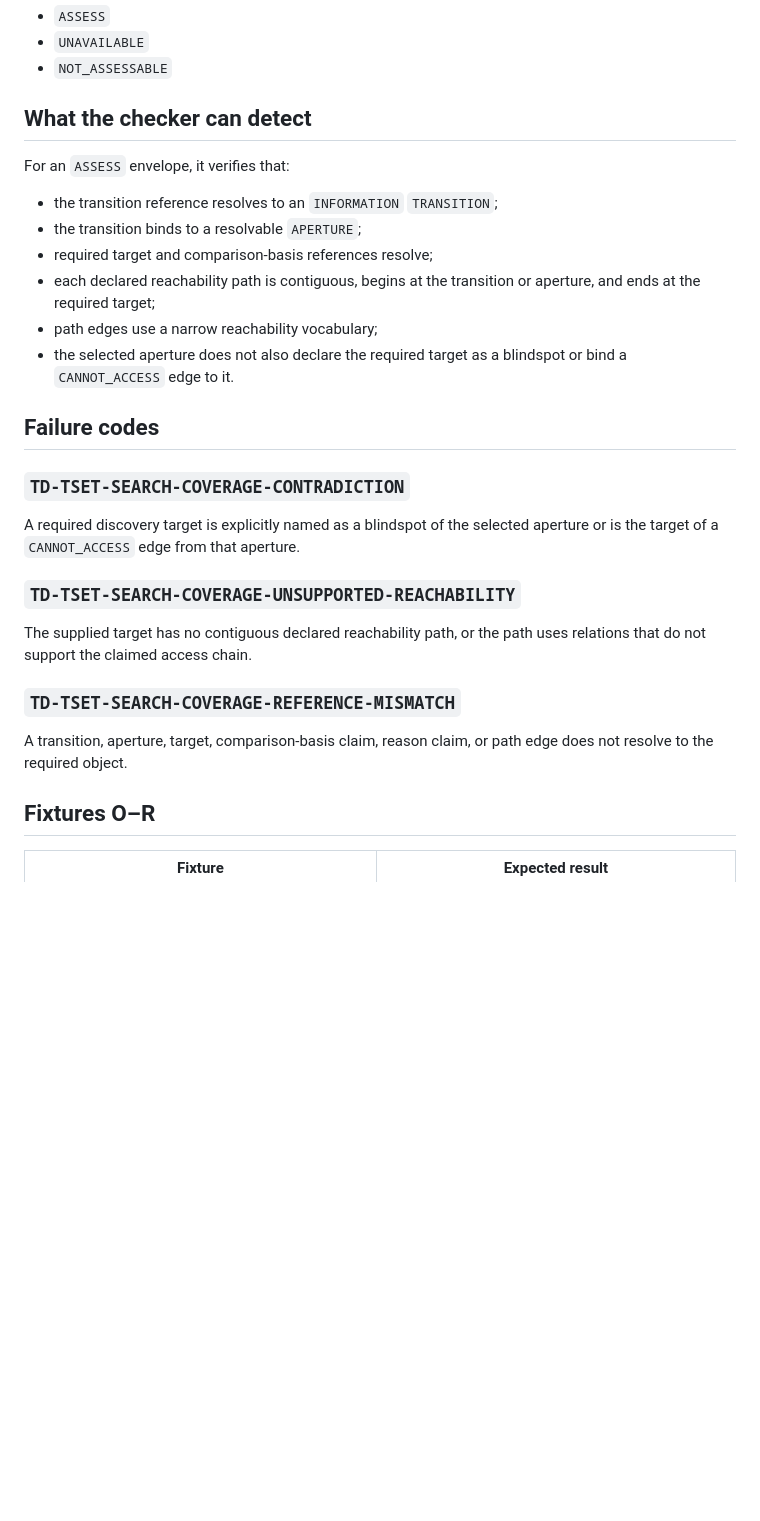
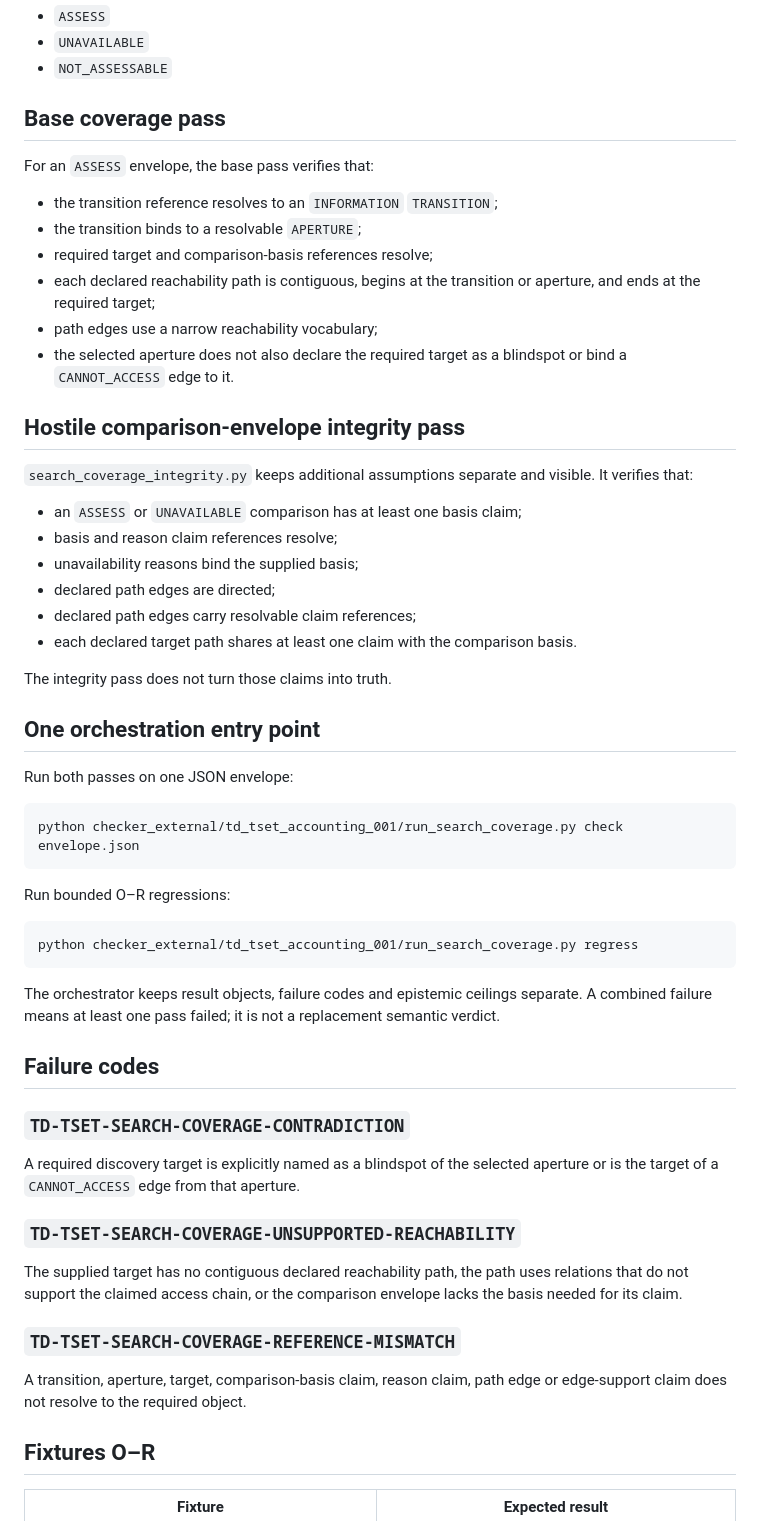
Before and after one commit to markgoodbody-bit/TRACE, a Markdown page: checker_external/td_tset_accounting_001/SEARCH_COVERAGE_001.md, the part around one of its changes. GitHub-like rendering; blank space fills up the shorter version.

Commit message:
Document search-coverage integrity and orchestration

````diff
--- a/checker_external/td_tset_accounting_001/SEARCH_COVERAGE_001.md
+++ b/checker_external/td_tset_accounting_001/SEARCH_COVERAGE_001.md
@@ -45,9 +45,9 @@ Assessment states:
 - `UNAVAILABLE`
 - `NOT_ASSESSABLE`
 
-## What the checker can detect
+## Base coverage pass
 
-For an `ASSESS` envelope, it verifies that:
+For an `ASSESS` envelope, the base pass verifies that:
 
 - the transition reference resolves to an `INFORMATION` `TRANSITION`;
 - the transition binds to a resolvable `APERTURE`;
@@ -55,6 +55,35 @@ For an `ASSESS` envelope, it verifies that:
 - each declared reachability path is contiguous, begins at the transition or aperture, and ends at the required target;
 - path edges use a narrow reachability vocabulary;
 - the selected aperture does not also declare the required target as a blindspot or bind a `CANNOT_ACCESS` edge to it.
+
+## Hostile comparison-envelope integrity pass
+
+`search_coverage_integrity.py` keeps additional assumptions separate and visible. It verifies that:
+
+- an `ASSESS` or `UNAVAILABLE` comparison has at least one basis claim;
+- basis and reason claim references resolve;
+- unavailability reasons bind the supplied basis;
+- declared path edges are directed;
+- declared path edges carry resolvable claim references;
+- each declared target path shares at least one claim with the comparison basis.
+
+The integrity pass does not turn those claims into truth.
+
+## One orchestration entry point
+
+Run both passes on one JSON envelope:
+
+```bash
+python checker_external/td_tset_accounting_001/run_search_coverage.py check envelope.json
+```
+
+Run bounded O–R regressions:
+
+```bash
+python checker_external/td_tset_accounting_001/run_search_coverage.py regress
+```
+
+The orchestrator keeps result objects, failure codes and epistemic ceilings separate. A combined failure means at least one pass failed; it is not a replacement semantic verdict.
 
 ## Failure codes
 
@@ -64,11 +93,11 @@ A required discovery target is explicitly named as a blindspot of the selected a
 
 ### `TD-TSET-SEARCH-COVERAGE-UNSUPPORTED-REACHABILITY`
 
-The supplied target has no contiguous declared reachability path, or the path uses relations that do not support the claimed access chain.
+The supplied target has no contiguous declared reachability path, the path uses relations that do not support the claimed access chain, or the comparison envelope lacks the basis needed for its claim.
 
 ### `TD-TSET-SEARCH-COVERAGE-REFERENCE-MISMATCH`
 
-A transition, aperture, target, comparison-basis claim, reason claim, or path edge does not resolve to the required object.
+A transition, aperture, target, comparison-basis claim, reason claim, path edge or edge-support claim does not resolve to the required object.
 
 ## Fixtures O–R
 
````
Also changed, not shown: other parts of checker_external/td_tset_accounting_001/SEARCH_COVERAGE_001.md (+11 -2 lines).
